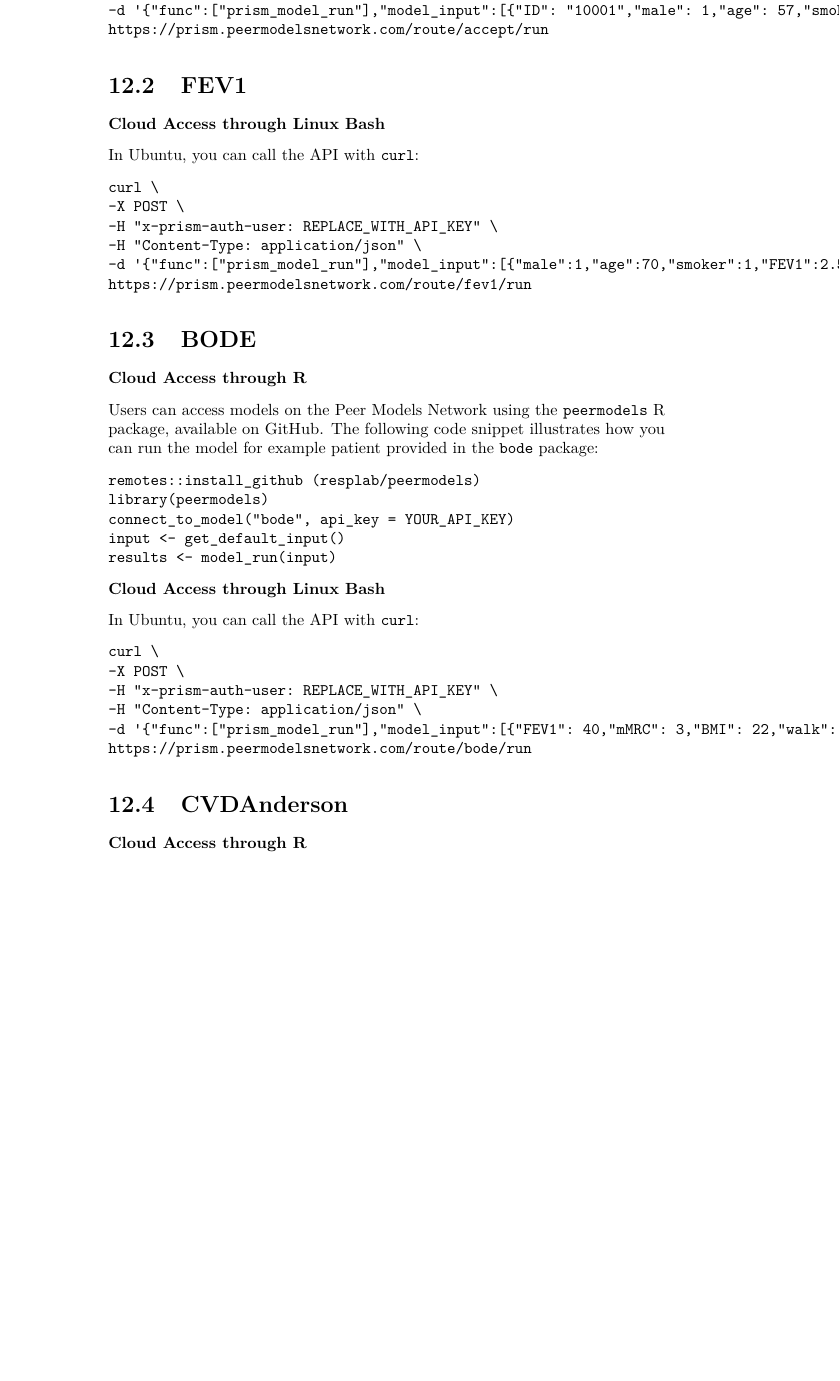
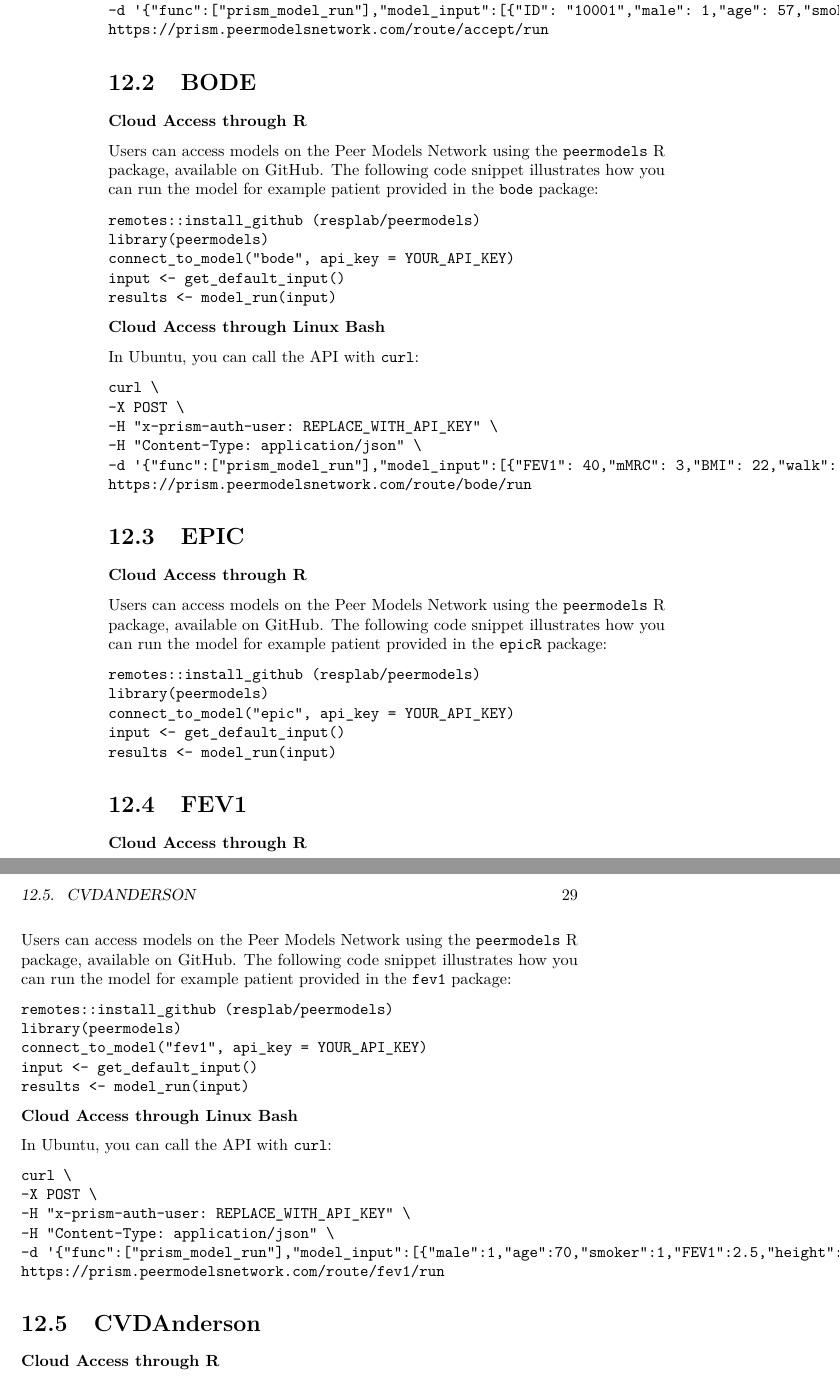
Before and after one commit to resplab/prismguide, a LaTeX book (docs/prismGuide.tex): part of page 28 of 31 before the commit and two parts of pages 28 and 29 of 33 after it, the two joined at a grey line, cut so that both start at the same text, the shorter picture padded with empty space. Compiled offline with pdfLaTeX.

Commit message:
API Guides for all models

```diff
--- a/docs/prismGuide.tex
+++ b/docs/prismGuide.tex
@@ -470,22 +470,6 @@ curl \
 https://prism.peermodelsnetwork.com/route/accept/run
 \end{verbatim}
 
-\hypertarget{fev1-1}{%
-\section{FEV1}\label{fev1-1}}
-
-\textbf{Cloud Access through Linux Bash}
-
-In Ubuntu, you can call the API with \texttt{curl}:
-
-\begin{verbatim}
-curl \
--X POST \
--H "x-prism-auth-user: REPLACE_WITH_API_KEY" \
--H "Content-Type: application/json" \
--d '{"func":["prism_model_run"],"model_input":[{"male":1,"age":70,"smoker":1,"FEV1":2.5,"height":1.68,"weight":65}]}' \
-https://prism.peermodelsnetwork.com/route/fev1/run
-\end{verbatim}
-
 \hypertarget{bode-1}{%
 \section{BODE}\label{bode-1}}
 
@@ -512,6 +496,49 @@ curl \
 -H "Content-Type: application/json" \
 -d '{"func":["prism_model_run"],"model_input":[{"FEV1": 40,"mMRC": 3,"BMI": 22,"walk": 100}]}' \
 https://prism.peermodelsnetwork.com/route/bode/run
+\end{verbatim}
+
+\hypertarget{epic-1}{%
+\section{EPIC}\label{epic-1}}
+
+\textbf{Cloud Access through R}
+
+Users can access models on the Peer Models Network using the \texttt{peermodels} R package, available on \href{https://github.com/resplab/peermodels}{GitHub}. The following code snippet illustrates how you can run the model for example patient provided in the \texttt{epicR} package:
+
+\begin{verbatim}
+remotes::install_github (resplab/peermodels)
+library(peermodels)
+connect_to_model("epic", api_key = YOUR_API_KEY)
+input <- get_default_input()
+results <- model_run(input)
+\end{verbatim}
+
+\hypertarget{fev1-1}{%
+\section{FEV1}\label{fev1-1}}
+
+\textbf{Cloud Access through R}
+
+Users can access models on the Peer Models Network using the \texttt{peermodels} R package, available on \href{https://github.com/resplab/peermodels}{GitHub}. The following code snippet illustrates how you can run the model for example patient provided in the \texttt{fev1} package:
+
+\begin{verbatim}
+remotes::install_github (resplab/peermodels)
+library(peermodels)
+connect_to_model("fev1", api_key = YOUR_API_KEY)
+input <- get_default_input()
+results <- model_run(input)
+\end{verbatim}
+
+\textbf{Cloud Access through Linux Bash}
+
+In Ubuntu, you can call the API with \texttt{curl}:
+
+\begin{verbatim}
+curl \
+-X POST \
+-H "x-prism-auth-user: REPLACE_WITH_API_KEY" \
+-H "Content-Type: application/json" \
+-d '{"func":["prism_model_run"],"model_input":[{"male":1,"age":70,"smoker":1,"FEV1":2.5,"height":1.68,"weight":65}]}' \
+https://prism.peermodelsnetwork.com/route/fev1/run
 \end{verbatim}
 
 \hypertarget{cvdanderson-1}{%
@@ -615,0 +651,5 @@ results <- model_run(input)
+remotes::install_github (resplab/peermodels)
+library(peermodels)
+connect_to_model("codexcopd", api_key = YOUR_API_KEY)
+input <- get_default_input()
+results <- model_run(input)
@@ -615,0 +667,2 @@ results <- model_run(input)
+-d '{"func":["prism_model_run"],"model_input":[{"age":40,"charlson":8,"FEV1":40,"mMRC":3,"exacerbation":2}]}' \
+https://prism.peermodelsnetwork.com/route/codexcopd/run
@@ -615,0 +681,4 @@ results <- model_run(input)
+input <- get_default_input()
+names(input)
+input$daily_cases
+results <- model_run(input)
@@ -615,0 +694 @@ results <- model_run(input)
+api_key = 'YOUR_API_KEY'
```
Also changed, not shown: docs/prismGuide.pdf, docs/prismGuide.tex (65 more changed lines), 15 other files.
